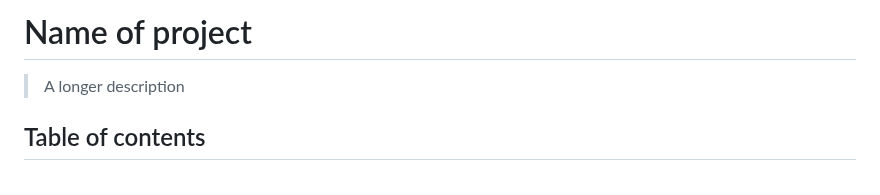
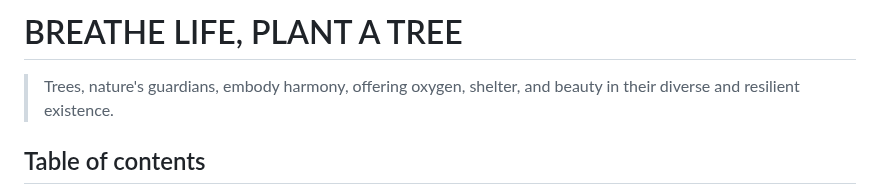
Before and after one commit to BF-FrontEnd-class-2024/all-about-trees, a Markdown page: README.md, the part around the change. Drawn GitHub-style.

Commit message:
added discription on readme file

```diff
--- a/README.md
+++ b/README.md
@@ -1,6 +1,7 @@
-# Name of project
+# BREATHE LIFE, PLANT A TREE
 
-> A longer description
+> Trees, nature's guardians, embody harmony, offering oxygen, shelter, and
+> beauty in their diverse and resilient existence.
 
 ## Table of contents
 
```
